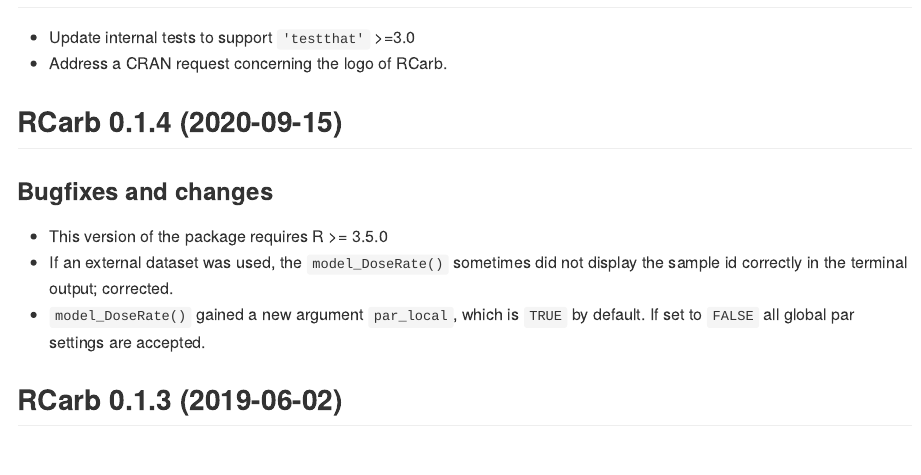
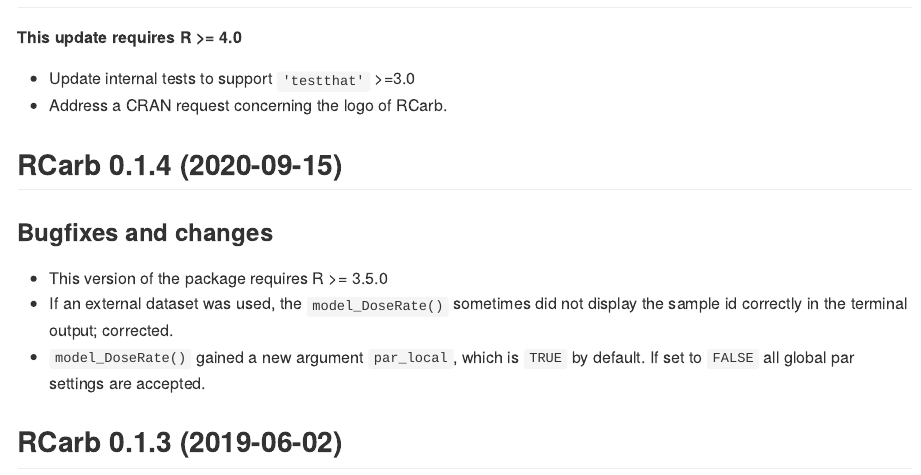
Before and after one commit to R-Lum/RCarb, an R Markdown document (NEWS.Rmd): the page in a window 1100 px wide, from 60 px down. Rendered offline with R 4.5, knitr and Pandoc, with nearby package versions.

Commit message:
Update NEWS

```diff
--- a/NEWS.Rmd
+++ b/NEWS.Rmd
@@ -7,6 +7,8 @@
   <!-- NEWS.md was auto-generated by NEWS.Rmd. Please DO NOT edit by hand!-->
 
 ## RCarb `r RLumBuild::.get_pkg_version()` (`r Sys.Date()`)
+
+**This update requires R >= 4.0**
 
 * Update internal tests to support `'testthat'` >=3.0
 * Address a CRAN request concerning the logo of RCarb.
```
